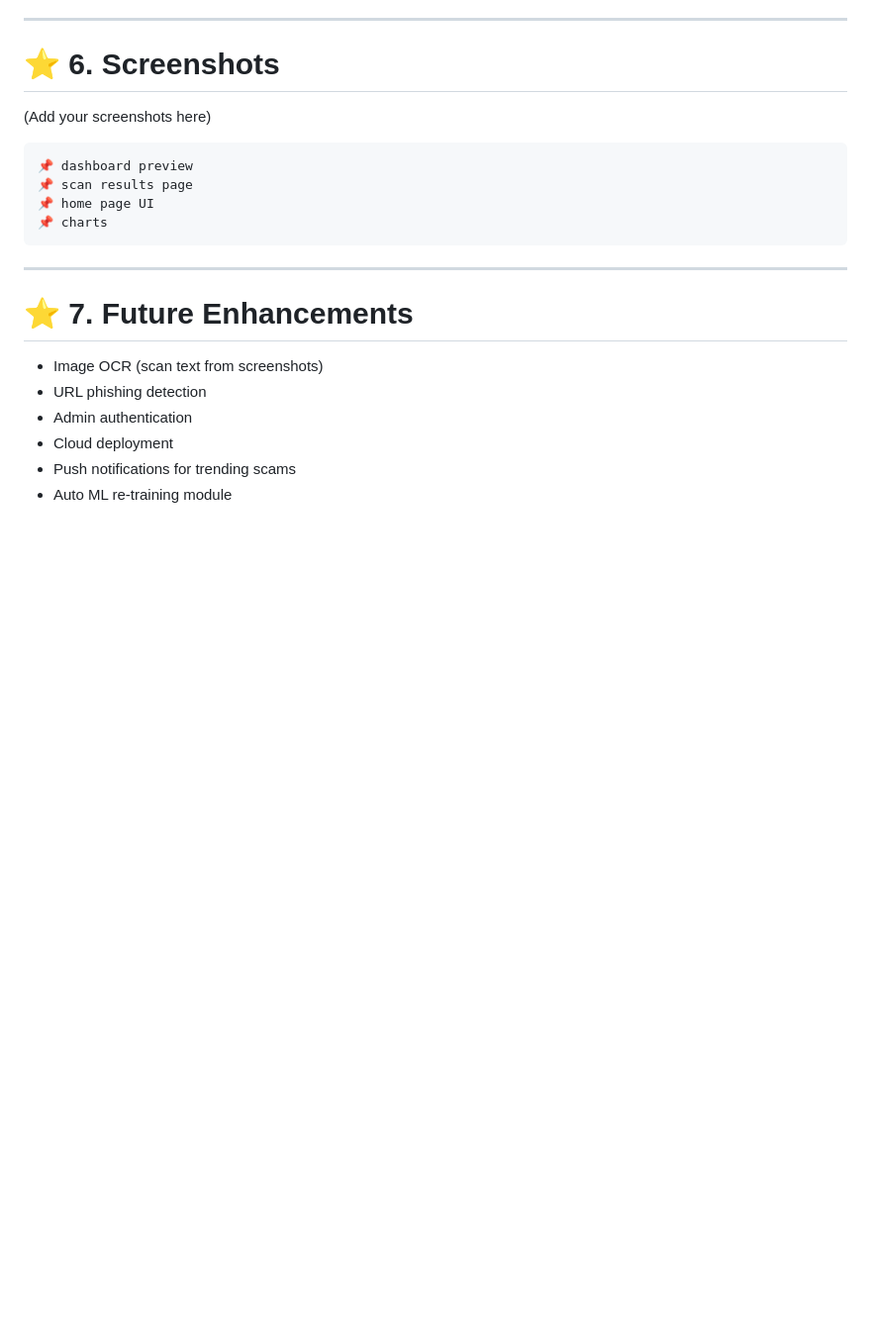
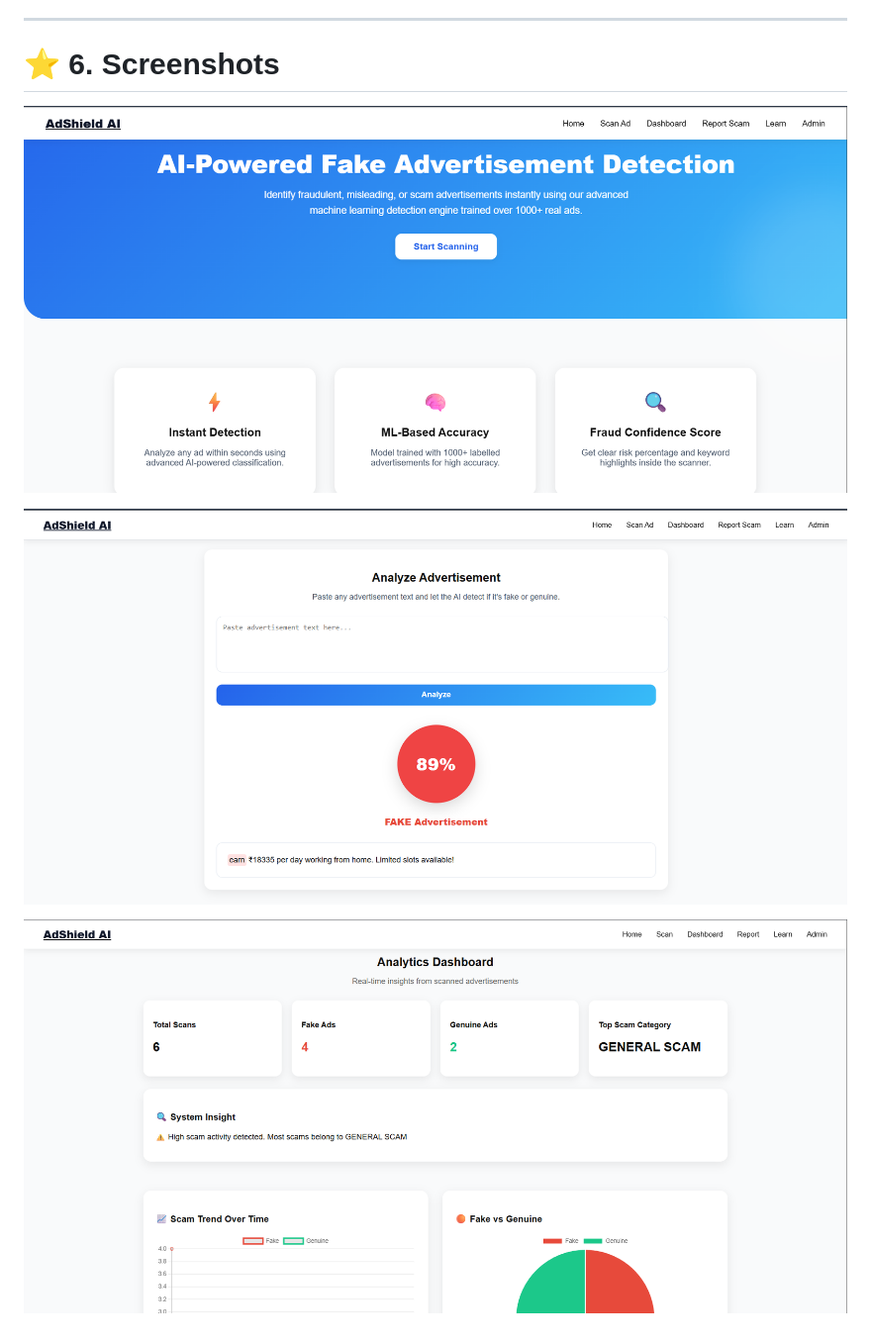
Before and after one commit to Subroto17/AdShield, a Markdown page: Readme.md, the part around the change. Shown at 99% size. Drawn GitHub-style; pictures changed too: image-1.png (added), image-2.png (added), image.png (added); blank space fills up the shorter version.

Commit message:
Final Dashboard

````diff
--- a/Readme.md
+++ b/Readme.md
@@ -298,22 +298,8 @@ or use **Live Server** in VS Code.
 
 # ⭐ 6. Screenshots
 
-(Add your screenshots here)
+![Home Page](image.png)
 
-```
-📌 dashboard preview
-📌 scan results page
-📌 home page UI
-📌 charts
-```
+![Scan Page](image-1.png)
 
----
-
-# ⭐ 7. Future Enhancements
-
-- Image OCR (scan text from screenshots)
-- URL phishing detection
-- Admin authentication
-- Cloud deployment
-- Push notifications for trending scams
-- Auto ML re-training module
+![Dashboard Page](image-2.png)
````
Also changed, not shown: 10 other files.
